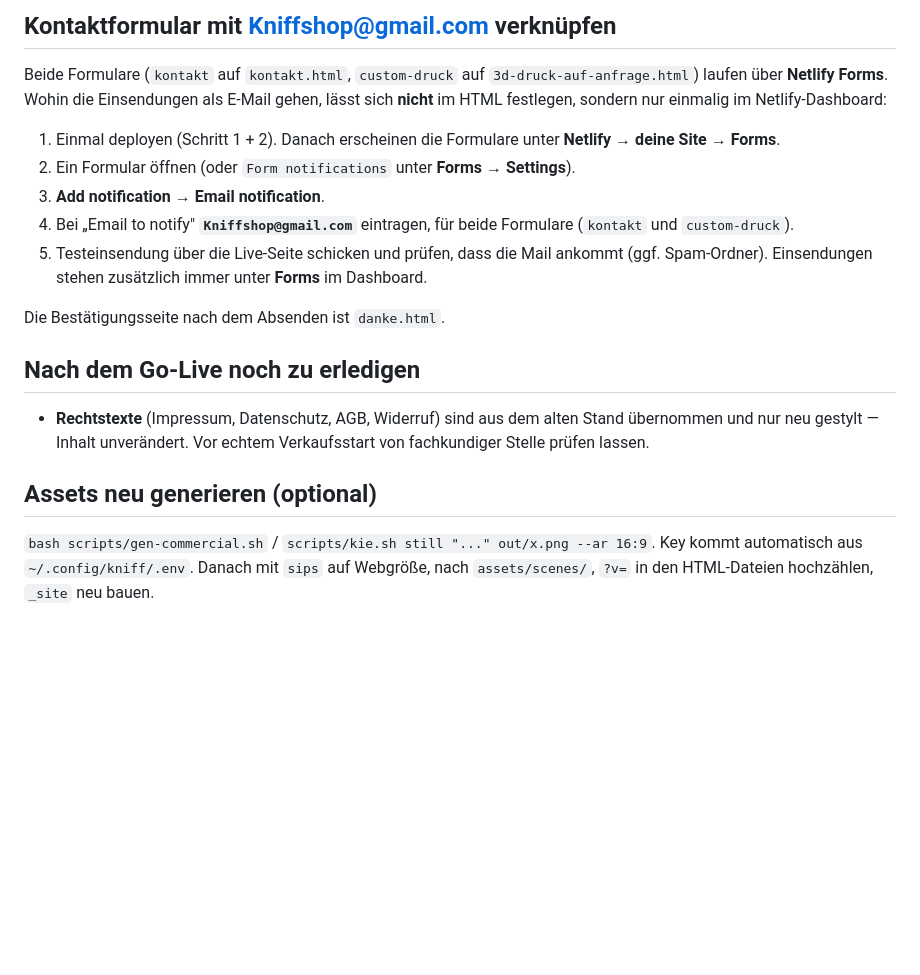
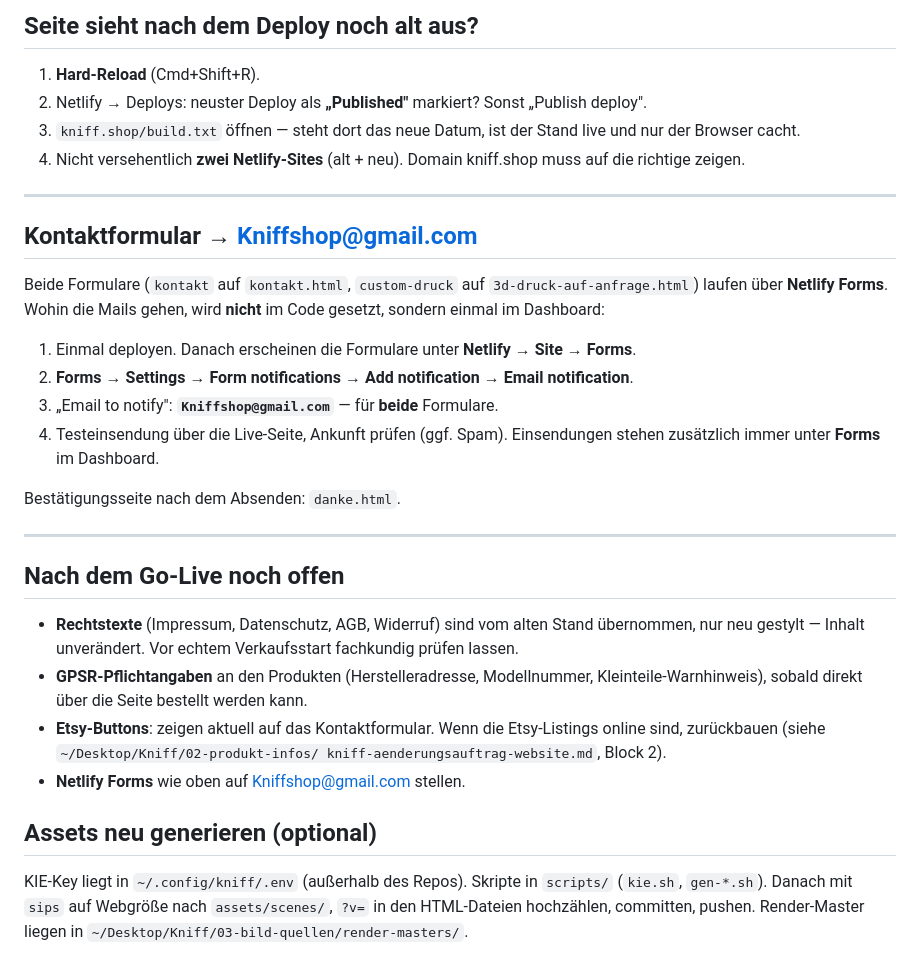
Before and after one commit to niklasbellier-sudo/website-knifff, a Markdown page: DEPLOY.md, the part around one of its changes. Rendered like a GitHub page; blank space fills up the shorter version.

```diff
--- a/DEPLOY.md
+++ b/DEPLOY.md
@@ -49,31 +88,49 @@ npx netlify deploy --dir=_site --prod
 
-## Kontaktformular mit Kniffshop@gmail.com verknüpfen
+## Seite sieht nach dem Deploy noch alt aus?
+
+1. **Hard-Reload** (Cmd+Shift+R).
+2. Netlify → Deploys: neuster Deploy als **„Published"** markiert? Sonst
+   „Publish deploy".
+3. `kniff.shop/build.txt` öffnen — steht dort das neue Datum, ist der Stand live
+   und nur der Browser cacht.
+4. Nicht versehentlich **zwei Netlify-Sites** (alt + neu). Domain kniff.shop muss
+   auf die richtige zeigen.
+
+---
+
+## Kontaktformular → Kniffshop@gmail.com
 
 Beide Formulare (`kontakt` auf `kontakt.html`, `custom-druck` auf
-`3d-druck-auf-anfrage.html`) laufen über **Netlify Forms**. Wohin die
-Einsendungen als E-Mail gehen, lässt sich **nicht** im HTML festlegen, sondern
-nur einmalig im Netlify-Dashboard:
+`3d-druck-auf-anfrage.html`) laufen über **Netlify Forms**. Wohin die Mails
+gehen, wird **nicht** im Code gesetzt, sondern einmal im Dashboard:
 
-1. Einmal deployen (Schritt 1 + 2). Danach erscheinen die Formulare unter
-   **Netlify → deine Site → Forms**.
-2. Ein Formular öffnen (oder `Form notifications` unter **Forms → Settings**).
-3. **Add notification → Email notification**.
-4. Bei „Email to notify" **`Kniffshop@gmail.com`** eintragen, für beide
-   Formulare (`kontakt` und `custom-druck`).
-5. Testeinsendung über die Live-Seite schicken und prüfen, dass die Mail
-   ankommt (ggf. Spam-Ordner). Einsendungen stehen zusätzlich immer unter
-   **Forms** im Dashboard.
+1. Einmal deployen. Danach erscheinen die Formulare unter **Netlify → Site →
+   Forms**.
+2. **Forms → Settings → Form notifications → Add notification → Email
+   notification**.
+3. „Email to notify": **`Kniffshop@gmail.com`** — für **beide** Formulare.
+4. Testeinsendung über die Live-Seite, Ankunft prüfen (ggf. Spam). Einsendungen
+   stehen zusätzlich immer unter **Forms** im Dashboard.
 
-Die Bestätigungsseite nach dem Absenden ist `danke.html`.
+Bestätigungsseite nach dem Absenden: `danke.html`.
 
-## Nach dem Go-Live noch zu erledigen
+---
 
-- **Rechtstexte** (Impressum, Datenschutz, AGB, Widerruf) sind aus dem alten
-  Stand übernommen und nur neu gestylt — Inhalt unverändert. Vor echtem
-  Verkaufsstart von fachkundiger Stelle prüfen lassen.
+## Nach dem Go-Live noch offen
+
+- **Rechtstexte** (Impressum, Datenschutz, AGB, Widerruf) sind vom alten Stand
+  übernommen, nur neu gestylt — Inhalt unverändert. Vor echtem Verkaufsstart
+  fachkundig prüfen lassen.
+- **GPSR-Pflichtangaben** an den Produkten (Herstelleradresse, Modellnummer,
+  Kleinteile-Warnhinweis), sobald direkt über die Seite bestellt werden kann.
+- **Etsy-Buttons**: zeigen aktuell auf das Kontaktformular. Wenn die Etsy-Listings
+  online sind, zurückbauen (siehe `~/Desktop/Kniff/02-produkt-infos/
+  kniff-aenderungsauftrag-website.md`, Block 2).
+- **Netlify Forms** wie oben auf Kniffshop@gmail.com stellen.
 
 ## Assets neu generieren (optional)
 
-`bash scripts/gen-commercial.sh` / `scripts/kie.sh still "..." out/x.png --ar 16:9`.
-Key kommt automatisch aus `~/.config/kniff/.env`. Danach mit `sips` auf Webgröße,
-nach `assets/scenes/`, `?v=` in den HTML-Dateien hochzählen, `_site` neu bauen.
+KIE-Key liegt in `~/.config/kniff/.env` (außerhalb des Repos). Skripte in
+`scripts/` (`kie.sh`, `gen-*.sh`). Danach mit `sips` auf Webgröße nach
+`assets/scenes/`, `?v=` in den HTML-Dateien hochzählen, committen, pushen.
+Render-Master liegen in `~/Desktop/Kniff/03-bild-quellen/render-masters/`.
```
Also changed, not shown: other parts of DEPLOY.md (+75 -36 lines), SETUP-GIT.md (deleted, +0 -79 lines).
